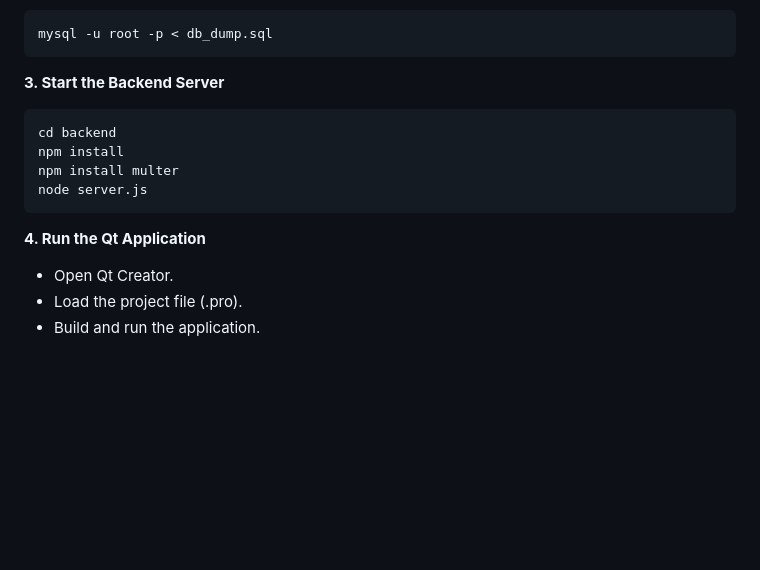
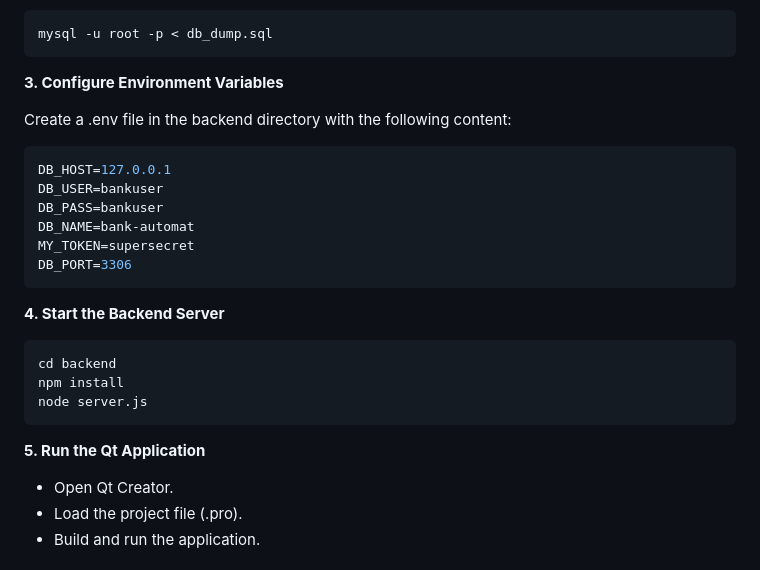
Before and after one commit to andytrix/atm-cash-machine, a Markdown page: README.md, the part around the change printed below. Drawn GitHub-style; blank space fills up the shorter version.

````diff
--- a/README.md
+++ b/README.md
@@ -44,15 +45,28 @@ cd atm-cash-machine
 ```bash
 mysql -u root -p < db_dump.sql
 ```
-**3. Start the Backend Server**
+
+**3. Configure Environment Variables**
+
+Create a .env file in the backend directory with the following content:
+
+```bash
+DB_HOST=127.0.0.1
+DB_USER=bankuser
+DB_PASS=bankuser
+DB_NAME=bank-automat
+MY_TOKEN=supersecret
+DB_PORT=3306
+```
+
+**4. Start the Backend Server**
 
 ```bash
 cd backend
 npm install
-npm install multer
 node server.js
 ```
-**4. Run the Qt Application**
+**5. Run the Qt Application**
 
 - Open Qt Creator.
 - Load the project file (.pro).
````
Also changed, not shown: other parts of README.md (+1 -0 lines).
